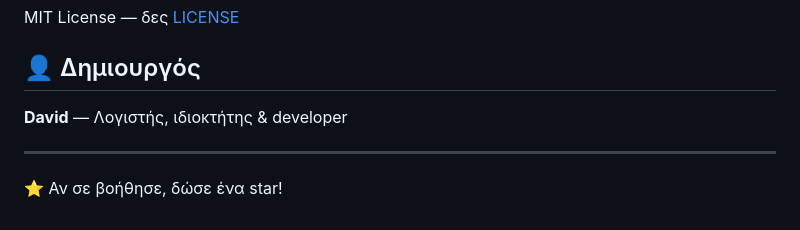
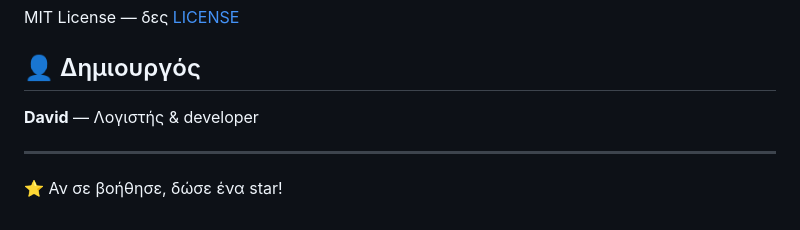
Before and after one commit to Boooowz/Food-cost-calculator-, a Markdown page: README.md, the part around the change. GitHub-like rendering.

```diff
--- a/README.md
+++ b/README.md
@@ -125,7 +125,7 @@ MIT License — δες [LICENSE](LICENSE)
 
 ## 👤 Δημιουργός
 
-**David** — Λογιστής, ιδιοκτήτης & developer
+**David** — Λογιστής & developer
 
 ---
 
```
